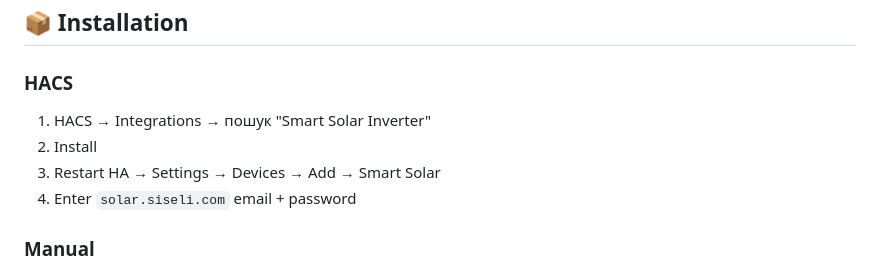
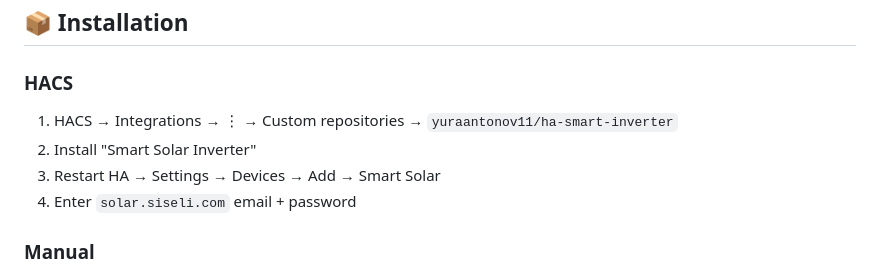
Before and after one commit to yuraantonov11/ha-smart-inverter, a Markdown page: custom_components/powmr_inverter/README.md, the part around the change. Rendered like a GitHub page.

```diff
--- a/custom_components/powmr_inverter/README.md
+++ b/custom_components/powmr_inverter/README.md
@@ -41,8 +41,8 @@ Architecture is designed to support additional data sources in the future (direc
 
 ### HACS
 
-1. HACS → Integrations → пошук "Smart Solar Inverter"
-2. Install
+1. HACS → Integrations → ⋮ → Custom repositories → `yuraantonov11/ha-smart-inverter`
+2. Install "Smart Solar Inverter"
 3. Restart HA → Settings → Devices → Add → Smart Solar
 4. Enter `solar.siseli.com` email + password
 
```
Also changed, not shown: README.md (+8 -6 lines).
